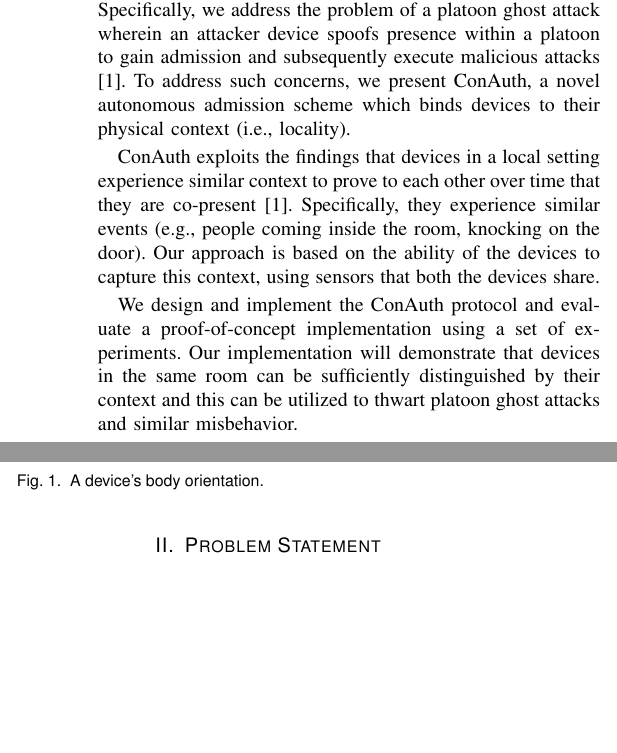
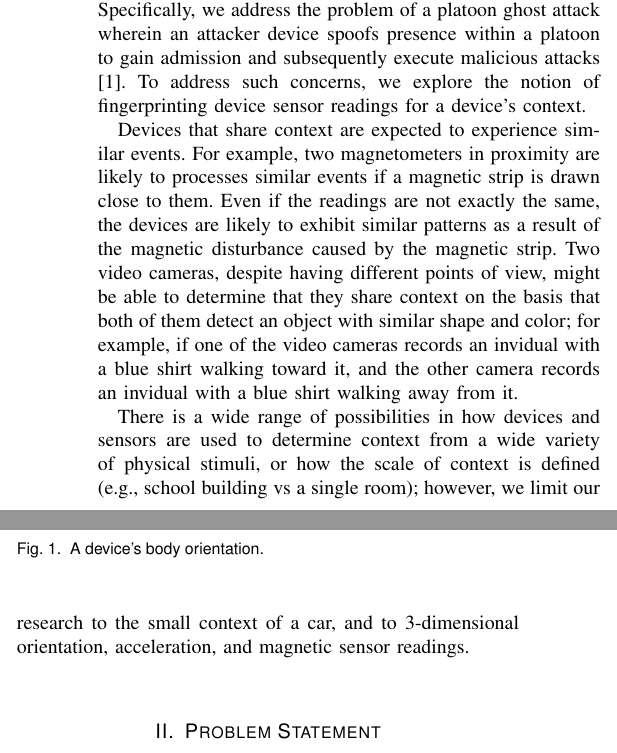
Before and after one commit to oserr/sensor-calibration, a LaTeX paper (report/tex/main.tex): two parts of the columns of page 1 of 3, joined at a grey line, cut so that both start at the same text, the shorter picture padded with empty space. Compiled offline with pdfLaTeX; a missing font is replaced by an installed copy or a similar font; a LaTeX package or settings file that is missing is left out.

Commit message:
Update introduction

```diff
--- a/report/tex/main.tex
+++ b/report/tex/main.tex
@@ -60,25 +60,31 @@ Contextual security, sensor funsion, Madgwick, device orientation.
 \section{Introduction}
 
 \IEEEPARstart{W}{ith}
-the growing number of IoT devices, securely pairing a new device into an existing
-set of devices is an extremely important yet burdensome task. Traditionally,
-these devices are paired manually, where an operator sets up an authentication
-with the existing network of devices. Specifically, we address the problem of a
-platoon ghost attack wherein an attacker device spoofs presence within a platoon
-to gain admission and subsequently execute malicious attacks \cite{Han}. To
-address such concerns, we present ConAuth, a novel autonomous admission scheme
-which binds devices to their physical context (i.e., locality).
+the growing number of IoT devices, securely pairing a new device into an
+existing set of devices is an extremely important yet burdensome task.
+Traditionally, these devices are paired manually, where an operator sets up an
+authentication with the existing network of devices. Specifically, we address
+the problem of a platoon ghost attack wherein an attacker device spoofs presence
+within a platoon to gain admission and subsequently execute malicious attacks
+\cite{Han}. To address such concerns, we explore the notion of fingerprinting
+device sensor readings for a device's context.
 
-ConAuth exploits the findings that devices in a local setting experience similar context
-to prove to each other over time that they are co-present \cite{Han}.
-Specifically, they experience similar events (e.g., people coming inside the
-room, knocking on the door). Our approach is based on the ability of the devices
-to capture this context, using sensors that both the devices share.
+Devices that share context are expected to experience similar events. For
+example, two magnetometers in proximity are likely to processes similar events
+if a magnetic strip is drawn close to them. Even if the readings are not exactly
+the same, the devices are likely to exhibit similar patterns as a result of the
+magnetic disturbance caused by the magnetic strip. Two video cameras, despite
+having different points of view, might be able to determine that they share
+context on the basis that both of them detect an object with similar shape and
+color; for example, if one of the video cameras records an invidual with a blue
+shirt walking toward it, and the other camera records an invidual with a blue
+shirt walking away from it.
 
-We design and implement the ConAuth protocol and evaluate a proof-of-concept
-implementation using a set of experiments. Our implementation will demonstrate
-that devices in the same room can be sufficiently distinguished by their context
-and this can be utilized to thwart platoon ghost attacks and similar misbehavior.
+There is a wide range of possibilities in how devices and sensors are used to
+determine context from a wide variety of physical stimuli, or how the scale of
+context is defined (e.g., school building vs a single room); however, we limit
+our research to the small context of a car, and to 3-dimensional orientation,
+acceleration, and magnetic sensor readings.
 
 \section{Problem Statement}
 
```
